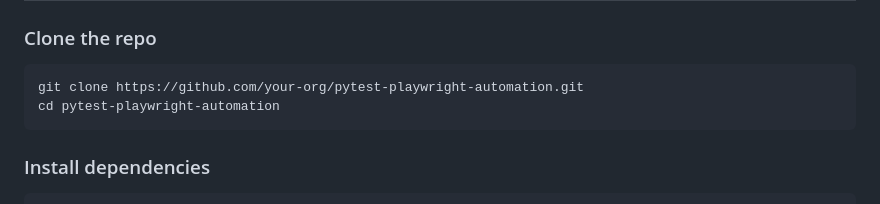
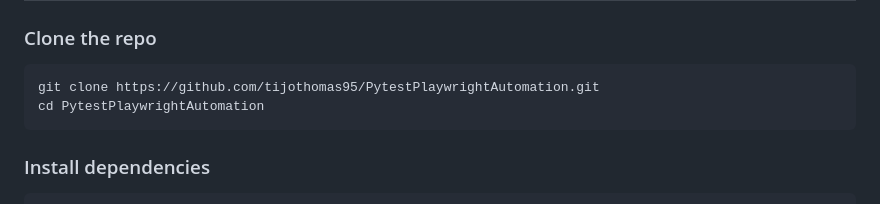
Before and after one commit to tijothomas95/PytestPlaywrightAutomation, a Markdown page: README.md, the part around the change. Rendered like a GitHub page.

````diff
--- a/README.md
+++ b/README.md
@@ -38,8 +38,8 @@ Every push or pull request to `main` will:
 
 ### Clone the repo
 ```bash
-git clone https://github.com/your-org/pytest-playwright-automation.git
-cd pytest-playwright-automation
+git clone https://github.com/tijothomas95/PytestPlaywrightAutomation.git
+cd PytestPlaywrightAutomation
 ```
 
 ### Install dependencies
````
